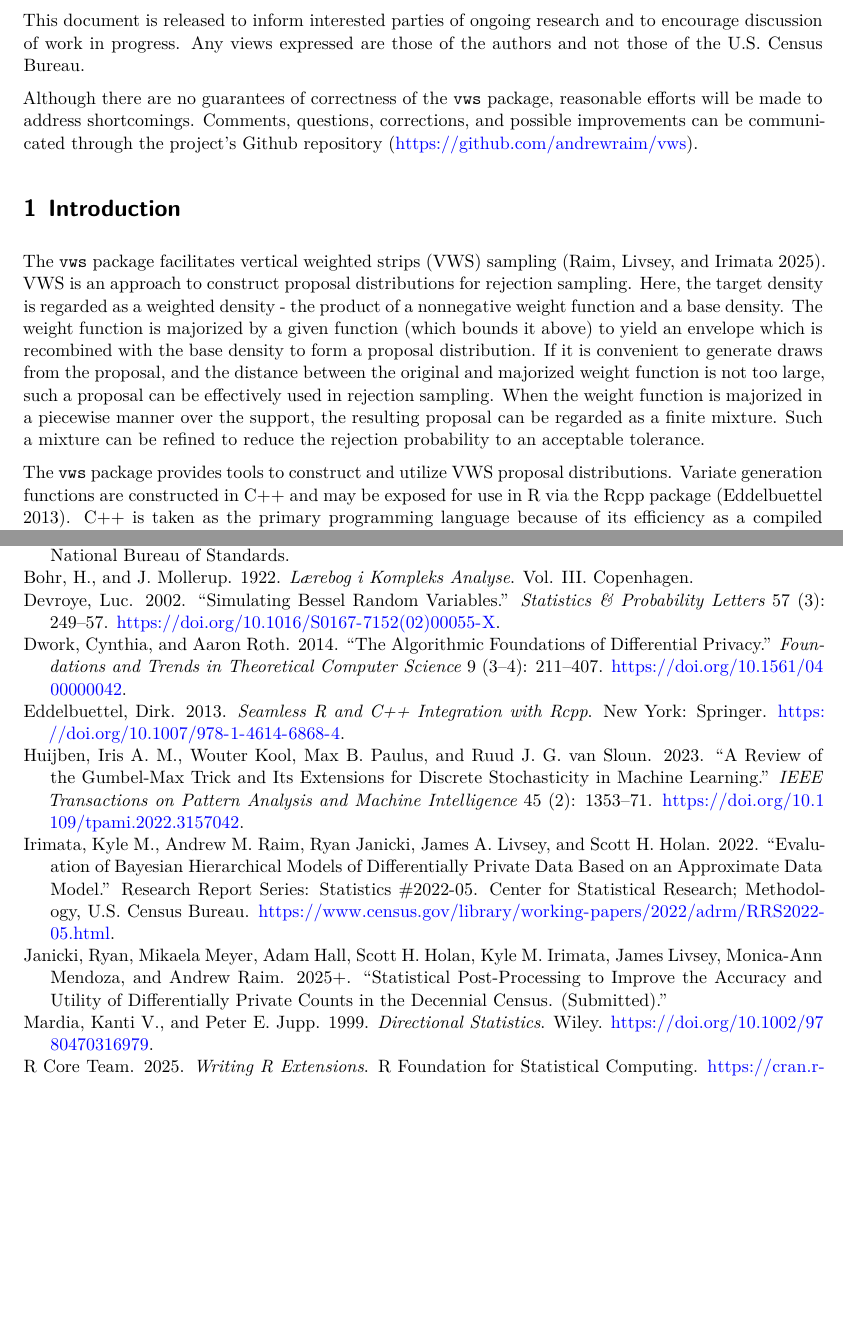
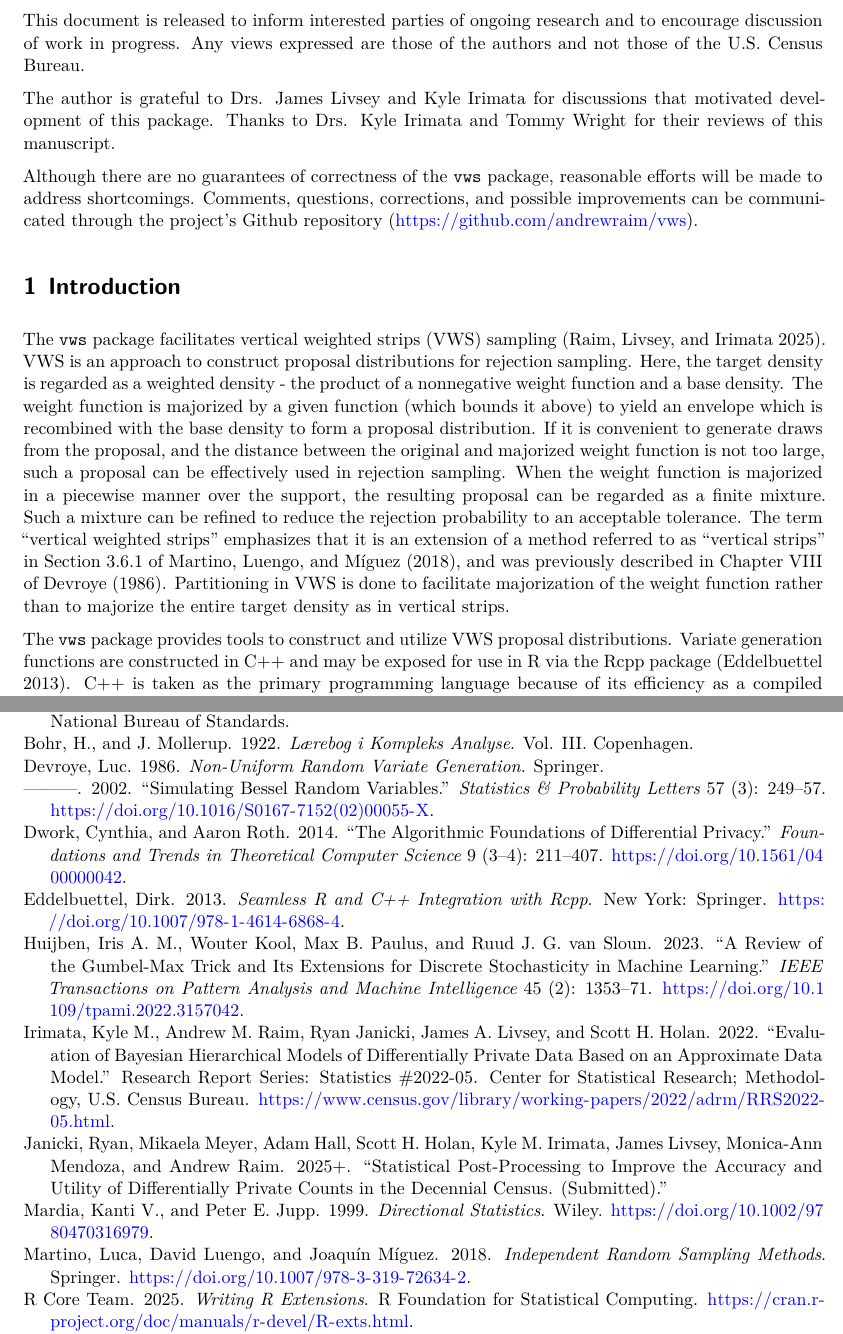
Before and after one commit to andrewraim/vws, a Quarto document (vignettes/vws.qmd): two parts of pages 2 and 43 of 43, joined at a grey line, cut so that both start at the same text, the shorter picture padded with empty space. Rendered offline with R 4.5, knitr and Pandoc in place of Quarto, then LaTeX, with nearby package versions; some code elsewhere in the file could not run offline.

Commit message:
Feedback from TW

```diff
--- a/vignettes/references.bib
+++ b/vignettes/references.bib
@@ -1,3 +4,15 @@
+  year = 1986,
+  publisher = "Springer",
+}
+
+@book{MartinoLuengoMiguez2018,
+  title = "Independent Random Sampling Methods",
+  author = "Luca Martino and David Luengo and Joaqu\'{i}n M\'{i}guez",
+  publisher = "Springer",
+  year = "2018",
+  doi = "10.1007/978-3-319-72634-2",
+}
+
 @book{MardiaJupp1999,
   title = "Directional Statistics",
   author = "Kanti~V. Mardia and Peter~E. Jupp",
--- a/vignettes/vws.qmd
+++ b/vignettes/vws.qmd
@@ -69,11 +69,13 @@ set.seed(1234)
 
 This document is released to inform interested parties of ongoing research and to encourage discussion of work in progress. Any views expressed are those of the authors and not those of the U.S. Census Bureau.
 
+The author is grateful to Drs. James Livsey and Kyle Irimata for discussions that motivated development of this package. Thanks to Drs. Kyle Irimata and Tommy Wright for their reviews of this manuscript.
+
 Although there are no guarantees of correctness of the `vws` package, reasonable efforts will be made to address shortcomings. Comments, questions, corrections, and possible improvements can be communicated through the project’s Github repository (<https://github.com/andrewraim/vws>).
 
 # Introduction
 
-The `vws` package facilitates vertical weighted strips (VWS) sampling [@VWS2025]. VWS is an approach to construct proposal distributions for rejection sampling. Here, the target density is regarded as a weighted density - the product of a nonnegative weight function and a base density. The weight function is majorized by a given function (which bounds it above) to yield an envelope which is recombined with the base density to form a proposal distribution. If it is convenient to generate draws from the proposal, and the distance between the original and majorized weight function is not too large, such a proposal can be effectively used in rejection sampling. When the weight function is majorized in a piecewise manner over the support, the resulting proposal can be regarded as a finite mixture. Such a mixture can be refined to reduce the rejection probability to an acceptable tolerance.
+The `vws` package facilitates vertical weighted strips (VWS) sampling [@VWS2025]. VWS is an approach to construct proposal distributions for rejection sampling. Here, the target density is regarded as a weighted density - the product of a nonnegative weight function and a base density. The weight function is majorized by a given function (which bounds it above) to yield an envelope which is recombined with the base density to form a proposal distribution. If it is convenient to generate draws from the proposal, and the distance between the original and majorized weight function is not too large, such a proposal can be effectively used in rejection sampling. When the weight function is majorized in a piecewise manner over the support, the resulting proposal can be regarded as a finite mixture. Such a mixture can be refined to reduce the rejection probability to an acceptable tolerance. The term "vertical weighted strips" emphasizes that it is an extension of a method referred to as "vertical strips" in Section 3.6.1 of @MartinoLuengoMiguez2018, and was previously described in Chapter VIII of @Devroye1986. Partitioning in VWS is done to facilitate majorization of the weight function rather than to majorize the entire target density as in vertical strips.
 
 The `vws` package provides tools to construct and utilize VWS proposal distributions. Variate generation functions are constructed in C++ and may be exposed for use in R via the Rcpp package [@Eddelbuettel2103]. C++ is taken as the primary programming language because of its efficiency as a compiled language and its formal approach to object-orientation and template programming. The `fntl` package [@fntl] is integral to `vws` usage; it provides a simplified C++ interface to useful routines in the R application programming interface (API) which is described in @RExtensions, as well as other useful numerical routines, where functions are supplied as lambdas. The `vws` package has been designed primarily to generate from univariate distributions (both continuous and discrete). It is also possible to construct proposals for multivariate distributions using the VWS approach; the `vws` package is intended to support code development for such settings as well.
 
```
Also changed, not shown: vignettes/references.bib (3 more changed lines), vignettes/vws.qmd (2 more changed lines).
